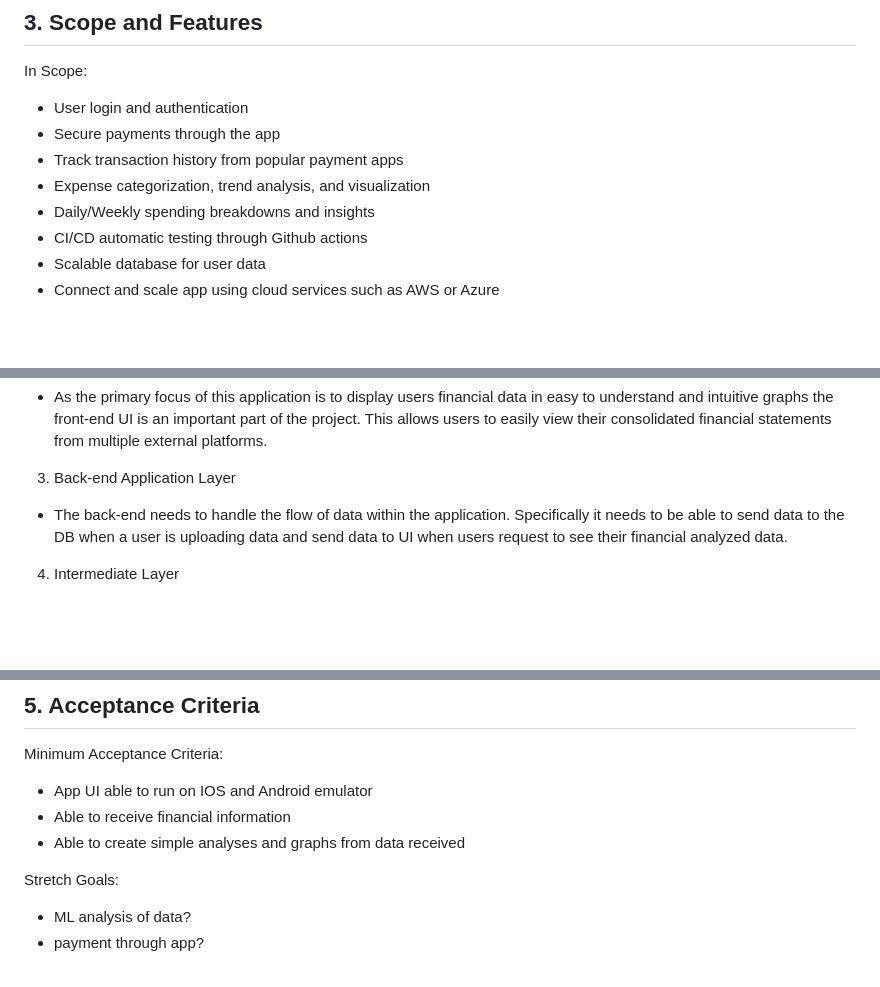
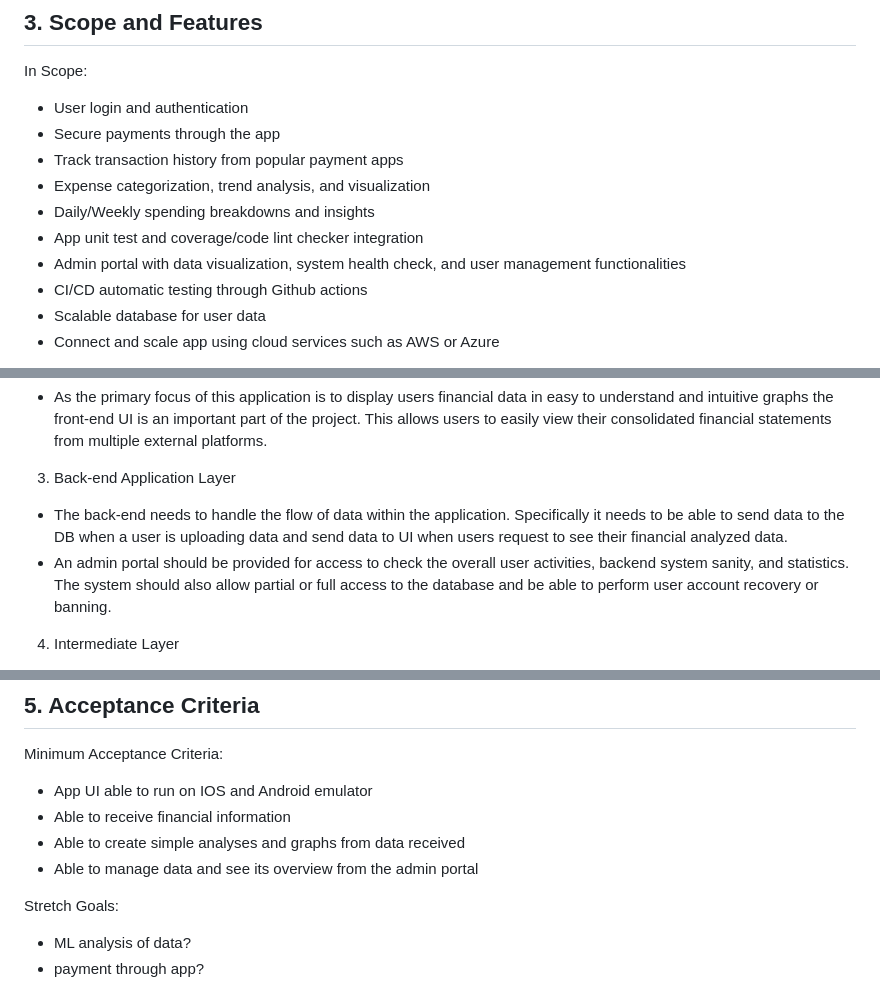
Before and after one commit to EC528-Fall-2024/phone-pay-budget-tracker, a Markdown page: README.md, 3 parts joined by grey strips. Rendered like a GitHub page; blank space fills up the shorter version.

Commit message:
Add admin pages as one of the project goal

```diff
--- a/README.md
+++ b/README.md
@@ -21,6 +21,8 @@ In Scope:
 - Track transaction history from popular payment apps
 - Expense categorization, trend analysis, and visualization
 - Daily/Weekly spending breakdowns and insights
+- App unit test and coverage/code lint checker integration
+- Admin portal with data visualization, system health check, and user management functionalities
 - CI/CD automatic testing through Github actions
 - Scalable database for user data
 - Connect and scale app using cloud services such as AWS or Azure
@@ -37,6 +39,7 @@ Design Implications and Discussion:
 - As the primary focus of this application is to display users financial data in easy to understand and intuitive graphs the front-end UI is an important part of the project. This allows users to easily view their consolidated financial statements from multiple external platforms.
 3. Back-end Application Layer
 - The back-end needs to handle the flow of data within the application. Specifically it needs to be able to send data to the DB when a user is uploading data and send data to UI when users request to see their financial analyzed data.
+- An admin portal should be provided for access to check the overall user activities, backend system sanity, and statistics. The system should also allow partial or full access to the database and be able to perform user account recovery or banning.
 4. Intermediate Layer
 - Financial statements from various third party services need to be requested, uploaded, and parsed in our application. Since this would require using multiple third party APIs there needs to be a part of the software architecture that organizes the data in a uniform way before it is placed in our DB and displayed to the users.
 5. Integration
@@ -49,6 +52,7 @@ Minimum Acceptance Criteria:
 - App UI able to run on IOS and Android emulator
 - Able to receive financial information
 - Able to create simple analyses and graphs from data received
+- Able to manage data and see its overview from the admin portal
 
 Stretch Goals:
 - ML analysis of data?
```
